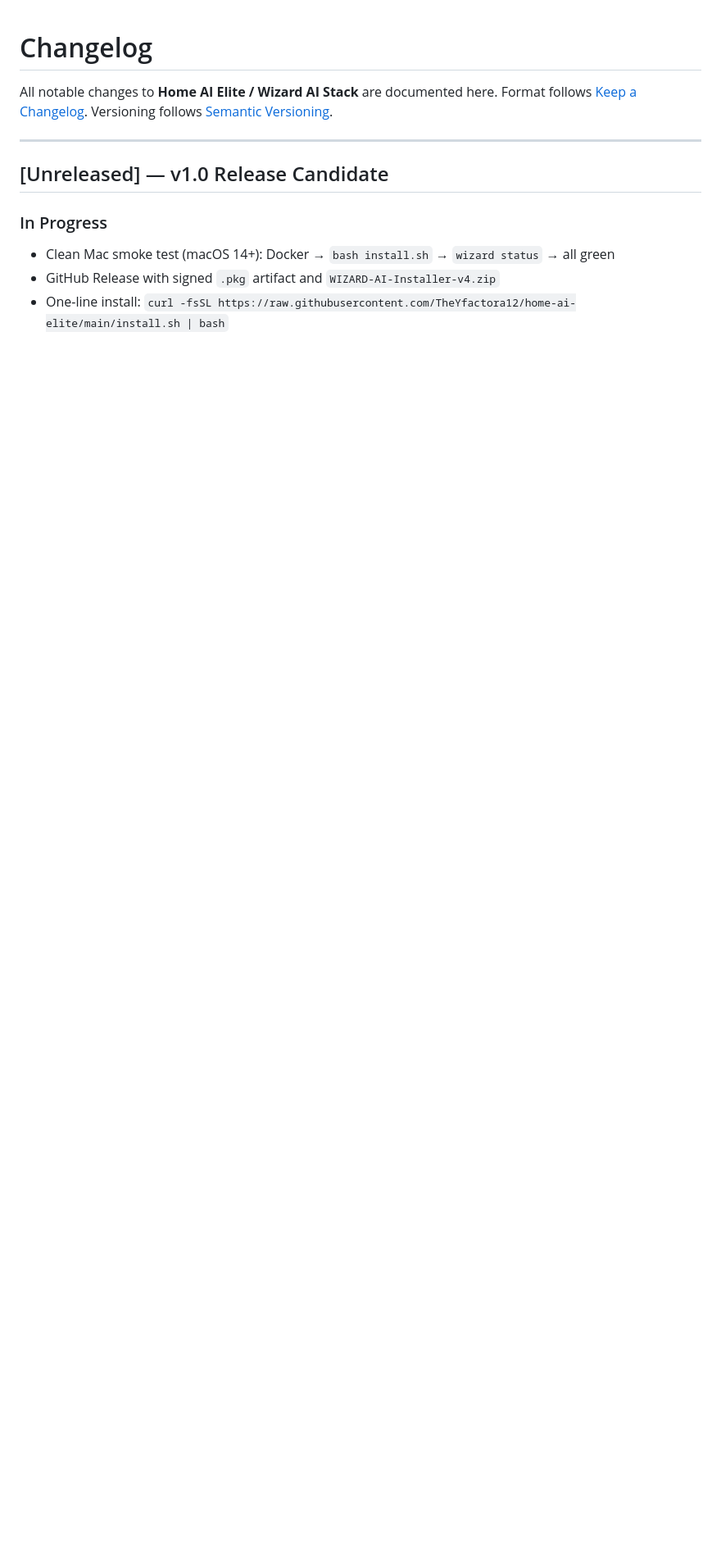
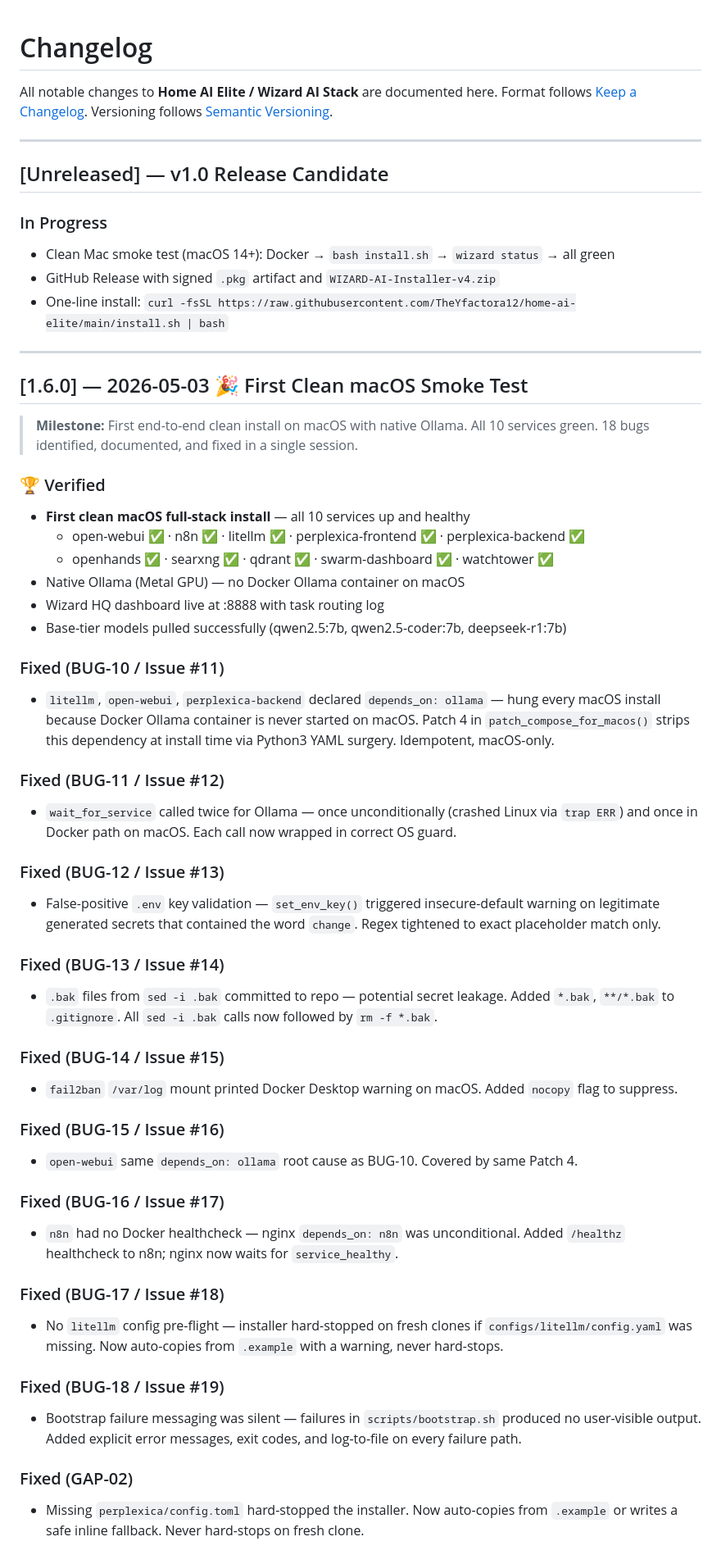
Before and after one commit to TheYfactora12/Secure-Local--AI-Merlin, a Markdown page: CHANGELOG.md, the part around one of its changes. Shown at 82% size. GitHub-like rendering; blank space fills up the shorter version.

Commit message:
docs(changelog): document v1.6 session — 18 bugs fixed, first clean macOS smoke test passed

```diff
--- a/CHANGELOG.md
+++ b/CHANGELOG.md
@@ -12,3 +12,49 @@ Versioning follows [Semantic Versioning](https://semver.org/).
 - Clean Mac smoke test (macOS 14+): Docker → `bash install.sh` → `wizard status` → all green
 - GitHub Release with signed `.pkg` artifact and `WIZARD-AI-Installer-v4.zip`
 - One-line install: `curl -fsSL https://raw.githubusercontent.com/TheYfactora12/home-ai-elite/main/install.sh | bash`
+
+---
+
+## [1.6.0] — 2026-05-03 🎉 First Clean macOS Smoke Test
+
+> **Milestone:** First end-to-end clean install on macOS with native Ollama.
+> All 10 services green. 18 bugs identified, documented, and fixed in a single session.
+
+### 🏆 Verified
+- **First clean macOS full-stack install** — all 10 services up and healthy
+  - open-webui ✅ · n8n ✅ · litellm ✅ · perplexica-frontend ✅ · perplexica-backend ✅
+  - openhands ✅ · searxng ✅ · qdrant ✅ · swarm-dashboard ✅ · watchtower ✅
+- Native Ollama (Metal GPU) — no Docker Ollama container on macOS
+- Wizard HQ dashboard live at :8888 with task routing log
+- Base-tier models pulled successfully (qwen2.5:7b, qwen2.5-coder:7b, deepseek-r1:7b)
+
+### Fixed (BUG-10 / Issue #11)
+- `litellm`, `open-webui`, `perplexica-backend` declared `depends_on: ollama` — hung every macOS install because Docker Ollama container is never started on macOS. Patch 4 in `patch_compose_for_macos()` strips this dependency at install time via Python3 YAML surgery. Idempotent, macOS-only.
+
+### Fixed (BUG-11 / Issue #12)
+- `wait_for_service` called twice for Ollama — once unconditionally (crashed Linux via `trap ERR`) and once in Docker path on macOS. Each call now wrapped in correct OS guard.
+
+### Fixed (BUG-12 / Issue #13)
+- False-positive `.env` key validation — `set_env_key()` triggered insecure-default warning on legitimate generated secrets that contained the word `change`. Regex tightened to exact placeholder match only.
+
+### Fixed (BUG-13 / Issue #14)
+- `.bak` files from `sed -i .bak` committed to repo — potential secret leakage. Added `*.bak`, `**/*.bak` to `.gitignore`. All `sed -i .bak` calls now followed by `rm -f *.bak`.
+
+### Fixed (BUG-14 / Issue #15)
+- `fail2ban` `/var/log` mount printed Docker Desktop warning on macOS. Added `nocopy` flag to suppress.
+
+### Fixed (BUG-15 / Issue #16)
+- `open-webui` same `depends_on: ollama` root cause as BUG-10. Covered by same Patch 4.
+
+### Fixed (BUG-16 / Issue #17)
+- `n8n` had no Docker healthcheck — nginx `depends_on: n8n` was unconditional. Added `/healthz` healthcheck to n8n; nginx now waits for `service_healthy`.
+
+### Fixed (BUG-17 / Issue #18)
+- No `litellm` config pre-flight — installer hard-stopped on fresh clones if `configs/litellm/config.yaml` was missing. Now auto-copies from `.example` with a warning, never hard-stops.
+
+### Fixed (BUG-18 / Issue #19)
+- Bootstrap failure messaging was silent — failures in `scripts/bootstrap.sh` produced no user-visible output. Added explicit error messages, exit codes, and log-to-file on every failure path.
+
+### Fixed (GAP-02)
+- Missing `perplexica/config.toml` hard-stopped the installer. Now auto-copies from `.example` or writes a safe inline fallback. Never hard-stops on fresh clone.
+
```
Also changed, not shown: other parts of CHANGELOG.md (+24 -0 lines).
